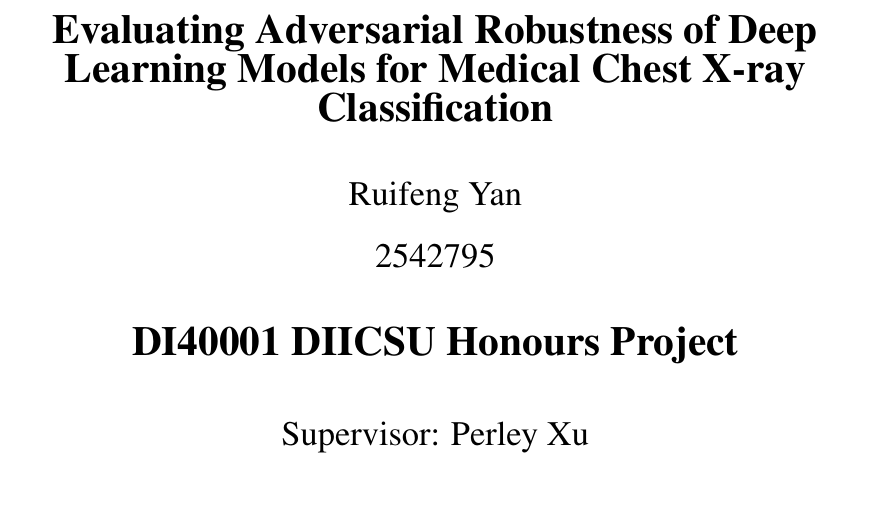
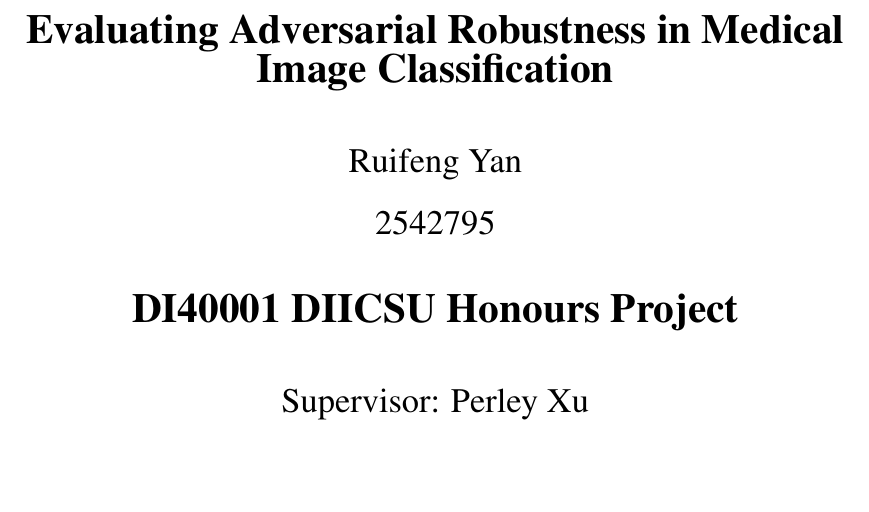
Before and after one commit to yrf123456/chest-xray-adversarial-robustness, a LaTeX thesis (thesis/main.tex): part of page 1 of 96, cut so that both start at the same text. Compiled offline with pdfLaTeX.

Commit message:
Some detail

```diff
--- a/thesis/main.tex
+++ b/thesis/main.tex
@@ -95,7 +95,7 @@
 }
 
 % Custom commands
-\newcommand{\projecttitle}{Evaluating Adversarial Robustness of Deep Learning Models for Medical Chest X-ray Classification}
+\newcommand{\projecttitle}{Evaluating Adversarial Robustness in Medical Image Classification}
 \newcommand{\studentname}{Ruifeng Yan}
 \newcommand{\studentid}{2542795}
 \newcommand{\supervisor}{Perley Xu}
```
